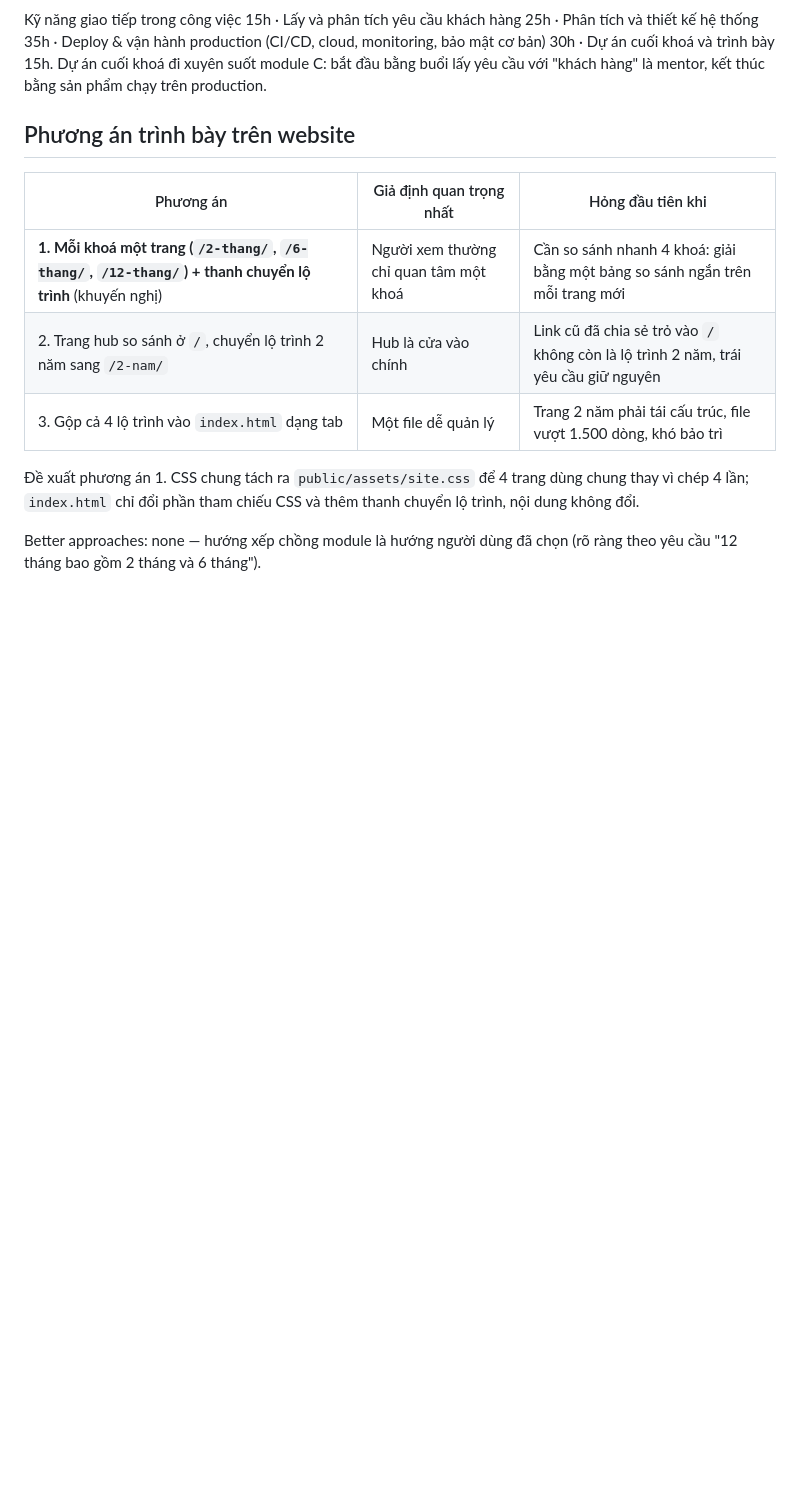
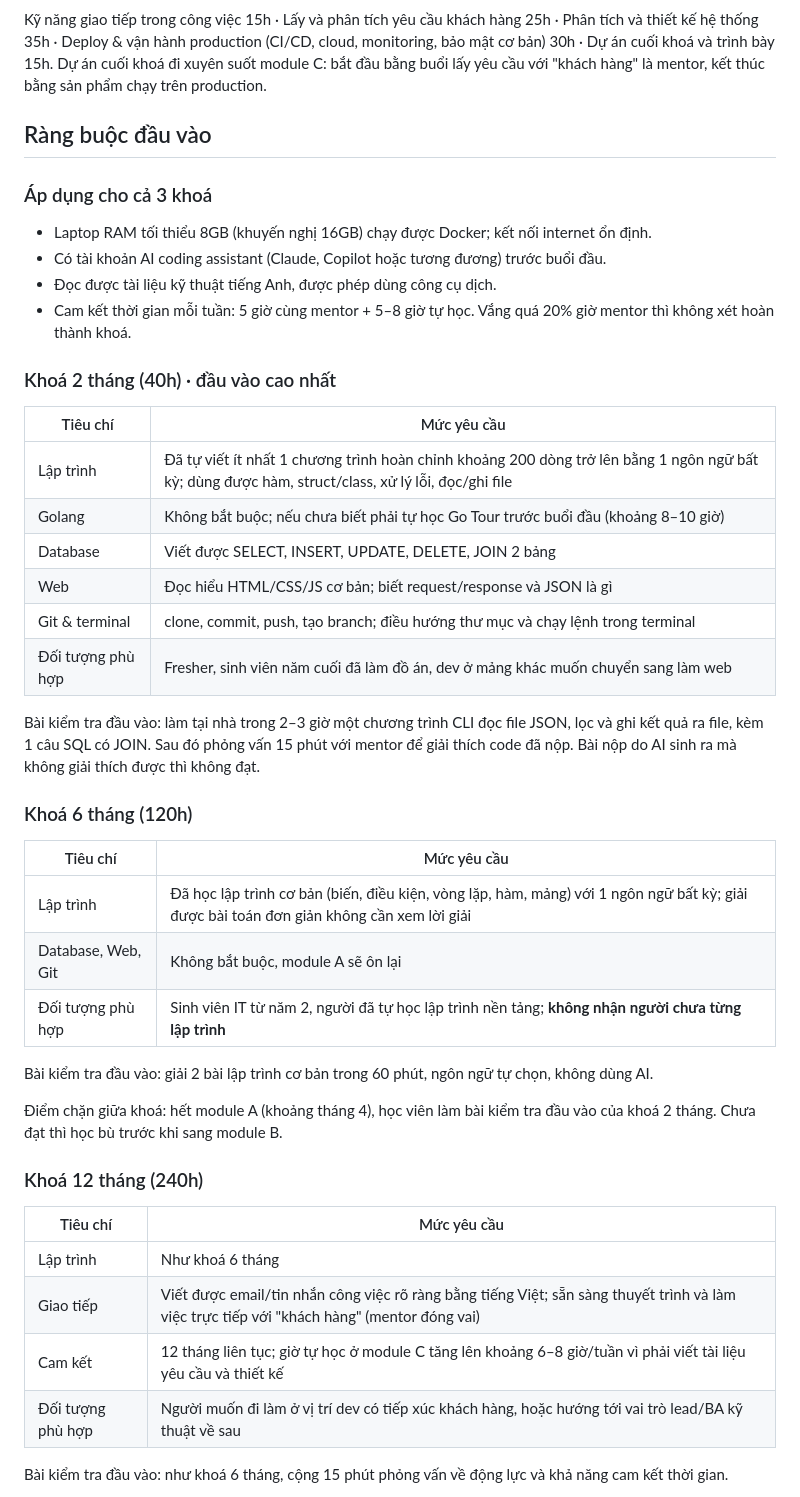
Before and after one commit to g0-up/2-years-training, a Markdown page: plans/reports/brainstorm-261020-0355-short-course-roadmaps.md, the part around one of its changes. Rendered like a GitHub page; blank space fills up the shorter version.

```diff
--- a/plans/reports/brainstorm-261020-0355-short-course-roadmaps.md
+++ b/plans/reports/brainstorm-261020-0355-short-course-roadmaps.md
@@ -68,14 +75,48 @@ Golang 20h · Database/SQL 15h · Frontend (HTML/CSS/JS, React cơ bản) 15h ·
 
 Kỹ năng giao tiếp trong công việc 15h · Lấy và phân tích yêu cầu khách hàng 25h · Phân tích và thiết kế hệ thống 35h · Deploy & vận hành production (CI/CD, cloud, monitoring, bảo mật cơ bản) 30h · Dự án cuối khoá và trình bày 15h. Dự án cuối khoá đi xuyên suốt module C: bắt đầu bằng buổi lấy yêu cầu với "khách hàng" là mentor, kết thúc bằng sản phẩm chạy trên production.
 
-## Phương án trình bày trên website
+## Ràng buộc đầu vào
 
-| Phương án | Giả định quan trọng nhất | Hỏng đầu tiên khi |
-|---|---|---|
-| **1. Mỗi khoá một trang (`/2-thang/`, `/6-thang/`, `/12-thang/`) + thanh chuyển lộ trình** (khuyến nghị) | Người xem thường chỉ quan tâm một khoá | Cần so sánh nhanh 4 khoá: giải bằng một bảng so sánh ngắn trên mỗi trang mới |
-| 2. Trang hub so sánh ở `/`, chuyển lộ trình 2 năm sang `/2-nam/` | Hub là cửa vào chính | Link cũ đã chia sẻ trỏ vào `/` không còn là lộ trình 2 năm, trái yêu cầu giữ nguyên |
-| 3. Gộp cả 4 lộ trình vào `index.html` dạng tab | Một file dễ quản lý | Trang 2 năm phải tái cấu trúc, file vượt 1.500 dòng, khó bảo trì |
+### Áp dụng cho cả 3 khoá
 
-Đề xuất phương án 1. CSS chung tách ra `public/assets/site.css` để 4 trang dùng chung thay vì chép 4 lần; `index.html` chỉ đổi phần tham chiếu CSS và thêm thanh chuyển lộ trình, nội dung không đổi.
+- Laptop RAM tối thiểu 8GB (khuyến nghị 16GB) chạy được Docker; kết nối internet ổn định.
+- Có tài khoản AI coding assistant (Claude, Copilot hoặc tương đương) trước buổi đầu.
+- Đọc được tài liệu kỹ thuật tiếng Anh, được phép dùng công cụ dịch.
+- Cam kết thời gian mỗi tuần: 5 giờ cùng mentor + 5–8 giờ tự học. Vắng quá 20% giờ mentor thì không xét hoàn thành khoá.
 
-Better approaches: none — hướng xếp chồng module là hướng người dùng đã chọn (rõ ràng theo yêu cầu "12 tháng bao gồm 2 tháng và 6 tháng").
+### Khoá 2 tháng (40h) · đầu vào cao nhất
+
+| Tiêu chí | Mức yêu cầu |
+|---|---|
+| Lập trình | Đã tự viết ít nhất 1 chương trình hoàn chỉnh khoảng 200 dòng trở lên bằng 1 ngôn ngữ bất kỳ; dùng được hàm, struct/class, xử lý lỗi, đọc/ghi file |
+| Golang | Không bắt buộc; nếu chưa biết phải tự học Go Tour trước buổi đầu (khoảng 8–10 giờ) |
+| Database | Viết được SELECT, INSERT, UPDATE, DELETE, JOIN 2 bảng |
+| Web | Đọc hiểu HTML/CSS/JS cơ bản; biết request/response và JSON là gì |
+| Git & terminal | clone, commit, push, tạo branch; điều hướng thư mục và chạy lệnh trong terminal |
+| Đối tượng phù hợp | Fresher, sinh viên năm cuối đã làm đồ án, dev ở mảng khác muốn chuyển sang làm web |
+
+Bài kiểm tra đầu vào: làm tại nhà trong 2–3 giờ một chương trình CLI đọc file JSON, lọc và ghi kết quả ra file, kèm 1 câu SQL có JOIN. Sau đó phỏng vấn 15 phút với mentor để giải thích code đã nộp. Bài nộp do AI sinh ra mà không giải thích được thì không đạt.
+
+### Khoá 6 tháng (120h)
+
+| Tiêu chí | Mức yêu cầu |
+|---|---|
+| Lập trình | Đã học lập trình cơ bản (biến, điều kiện, vòng lặp, hàm, mảng) với 1 ngôn ngữ bất kỳ; giải được bài toán đơn giản không cần xem lời giải |
+| Database, Web, Git | Không bắt buộc, module A sẽ ôn lại |
+| Đối tượng phù hợp | Sinh viên IT từ năm 2, người đã tự học lập trình nền tảng; **không nhận người chưa từng lập trình** |
+
+Bài kiểm tra đầu vào: giải 2 bài lập trình cơ bản trong 60 phút, ngôn ngữ tự chọn, không dùng AI.
+
+Điểm chặn giữa khoá: hết module A (khoảng tháng 4), học viên làm bài kiểm tra đầu vào của khoá 2 tháng. Chưa đạt thì học bù trước khi sang module B.
+
+### Khoá 12 tháng (240h)
+
+| Tiêu chí | Mức yêu cầu |
+|---|---|
+| Lập trình | Như khoá 6 tháng |
+| Giao tiếp | Viết được email/tin nhắn công việc rõ ràng bằng tiếng Việt; sẵn sàng thuyết trình và làm việc trực tiếp với "khách hàng" (mentor đóng vai) |
+| Cam kết | 12 tháng liên tục; giờ tự học ở module C tăng lên khoảng 6–8 giờ/tuần vì phải viết tài liệu yêu cầu và thiết kế |
+| Đối tượng phù hợp | Người muốn đi làm ở vị trí dev có tiếp xúc khách hàng, hoặc hướng tới vai trò lead/BA kỹ thuật về sau |
+
+Bài kiểm tra đầu vào: như khoá 6 tháng, cộng 15 phút phỏng vấn về động lực và khả năng cam kết thời gian.
+
```
Also changed, not shown: other parts of plans/reports/brainstorm-261020-0355-short-course-roadmaps.md (+37 -12 lines).
